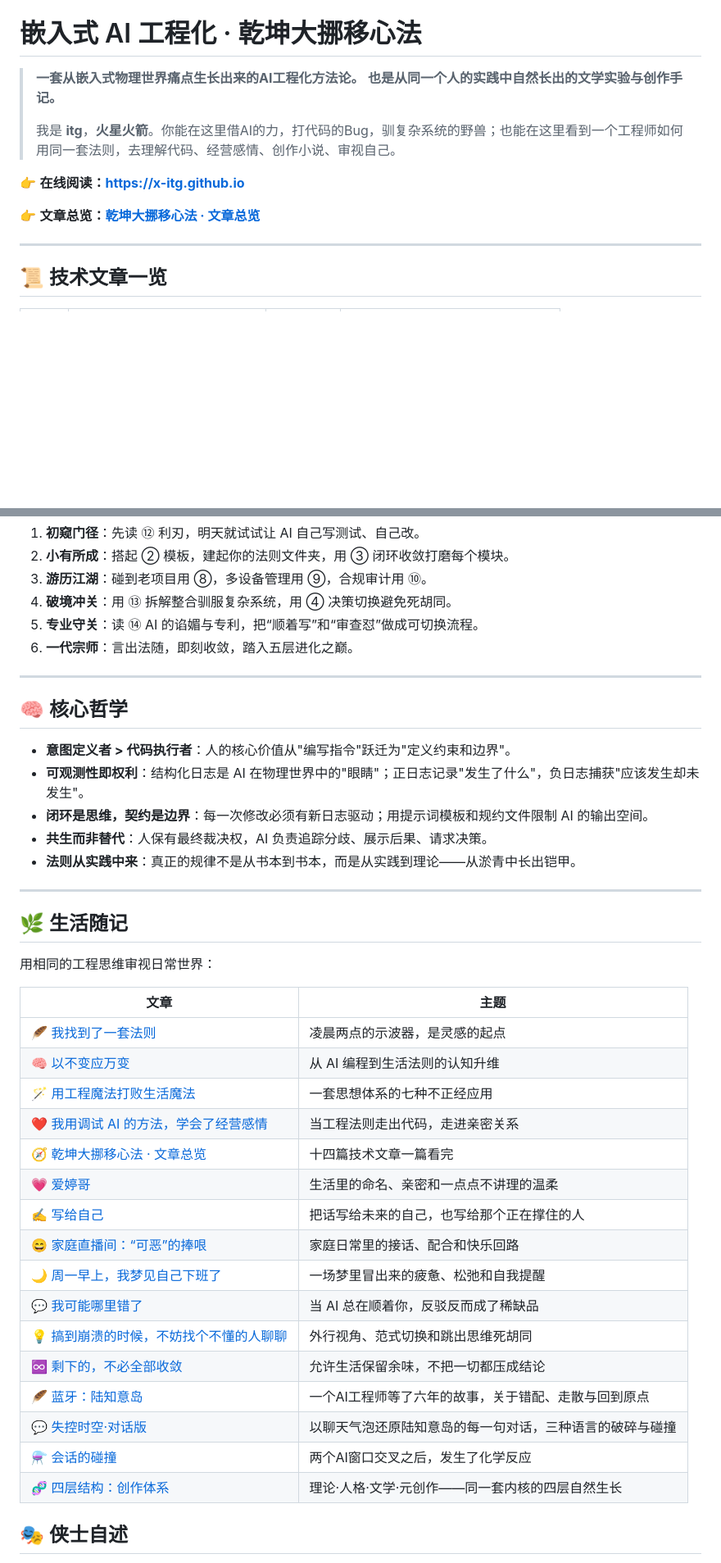
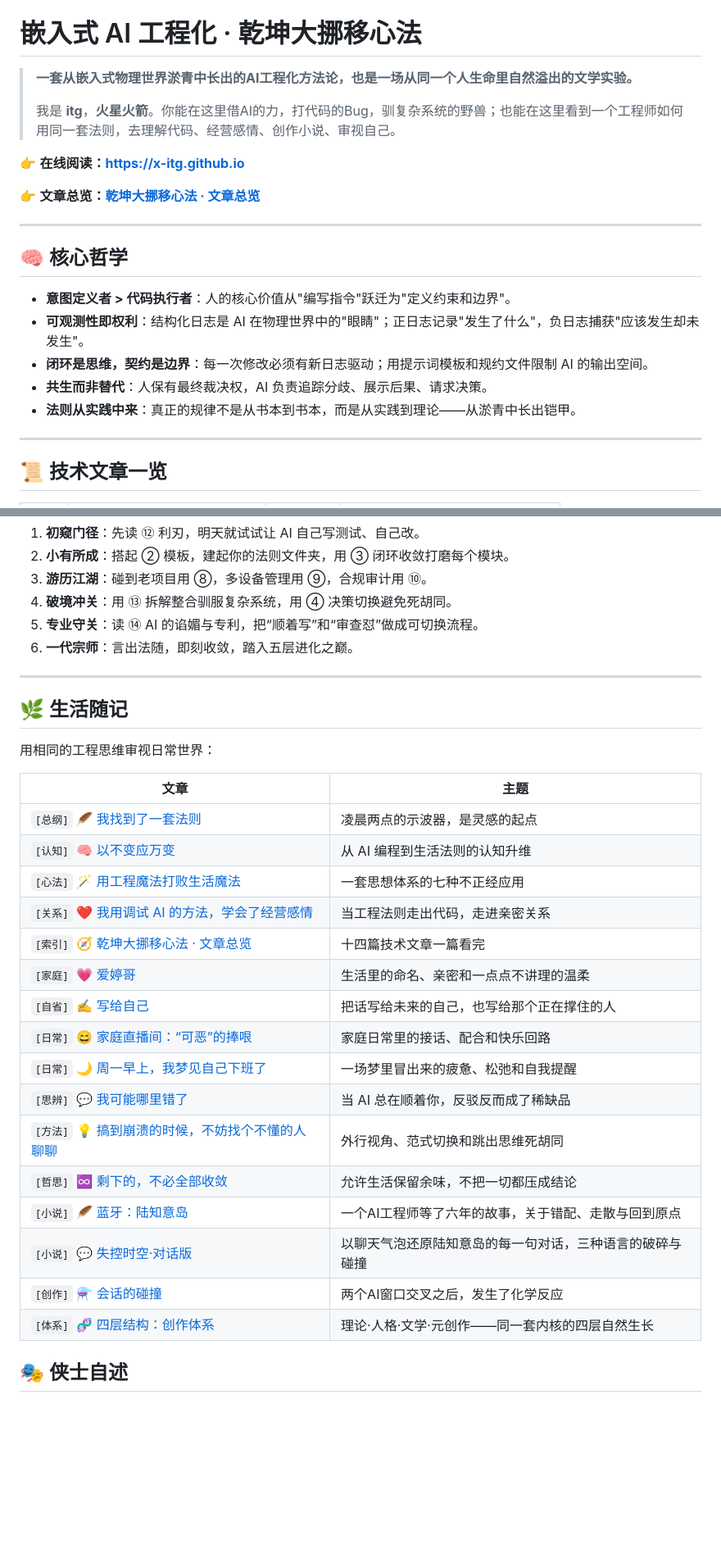
Before and after one commit to x-itg/x-itg.github.io, a Markdown page: README.md, 2 parts joined by grey strips. Shown at 82% size. Rendered like a GitHub page; blank space fills up the shorter version.

Commit message:
创作法

```diff
--- a/README.md
+++ b/README.md
@@ -10,14 +10,23 @@
 
 # 嵌入式 AI 工程化 · 乾坤大挪移心法
 
-> **一套从嵌入式物理世界痛点生长出来的AI工程化方法论。**
-> **也是从同一个人的实践中自然长出的文学实验与创作手记。**
+> **一套从嵌入式物理世界淤青中长出的AI工程化方法论，也是一场从同一个人生命里自然溢出的文学实验。**
 >
 > 我是 **itg**，**火星火箭**。你能在这里借AI的力，打代码的Bug，驯复杂系统的野兽；也能在这里看到一个工程师如何用同一套法则，去理解代码、经营感情、创作小说、审视自己。
 
 👉 **在线阅读：[https://x-itg.github.io](https://x-itg.github.io)**
 
 👉 **文章总览：[乾坤大挪移心法 · 文章总览](https://x-itg.github.io/aboutmore/wx.html)**
+
+---
+
+## 🧠 核心哲学
+
+- **意图定义者 > 代码执行者**：人的核心价值从"编写指令"跃迁为"定义约束和边界"。
+- **可观测性即权利**：结构化日志是 AI 在物理世界中的"眼睛"；正日志记录"发生了什么"，负日志捕获"应该发生却未发生"。
+- **闭环是思维，契约是边界**：每一次修改必须有新日志驱动；用提示词模板和规约文件限制 AI 的输出空间。
+- **共生而非替代**：人保有最终裁决权，AI 负责追踪分歧、展示后果、请求决策。
+- **法则从实践中来**：真正的规律不是从书本到书本，而是从实践到理论——从淤青中长出铠甲。
 
 ---
 
@@ -187,38 +196,28 @@
 
 ---
 
-## 🧠 核心哲学
-
-- **意图定义者 > 代码执行者**：人的核心价值从"编写指令"跃迁为"定义约束和边界"。
-- **可观测性即权利**：结构化日志是 AI 在物理世界中的"眼睛"；正日志记录"发生了什么"，负日志捕获"应该发生却未发生"。
-- **闭环是思维，契约是边界**：每一次修改必须有新日志驱动；用提示词模板和规约文件限制 AI 的输出空间。
-- **共生而非替代**：人保有最终裁决权，AI 负责追踪分歧、展示后果、请求决策。
-- **法则从实践中来**：真正的规律不是从书本到书本，而是从实践到理论——从淤青中长出铠甲。
-
----
-
 ## 🌿 生活随记
 
 用相同的工程思维审视日常世界：
 
 | 文章 | 主题 |
 |------|------|
-| 🪶 [我找到了一套法则](https://x-itg.github.io/about.html) | 凌晨两点的示波器，是灵感的起点 |
-| 🧠 [以不变应万变](https://x-itg.github.io/aboutmore/tk.html) | 从 AI 编程到生活法则的认知升维 |
-| 🪄 [用工程魔法打败生活魔法](https://x-itg.github.io/aboutmore/fw.html) | 一套思想体系的七种不正经应用 |
-| ❤️ [我用调试 AI 的方法，学会了经营感情](https://x-itg.github.io/aboutmore/sc.html) | 当工程法则走出代码，走进亲密关系 |
-| 🧭 [乾坤大挪移心法 · 文章总览](https://x-itg.github.io/aboutmore/wx.html) | 十四篇技术文章一篇看完 |
-| 💗 [爱婷哥](https://x-itg.github.io/aboutmore/itg.html) | 生活里的命名、亲密和一点点不讲理的温柔 |
-| ✍️ [写给自己](https://x-itg.github.io/aboutmore/forme.html) | 把话写给未来的自己，也写给那个正在撑住的人 |
-| 😄 [家庭直播间：“可恶”的捧哏](https://x-itg.github.io/aboutmore/pg.html) | 家庭日常里的接话、配合和快乐回路 |
-| 🌙 [周一早上，我梦见自己下班了](https://x-itg.github.io/aboutmore/m.html) | 一场梦里冒出来的疲惫、松弛和自我提醒 |
-| 💬 [我可能哪里错了](https://x-itg.github.io/aboutmore/cc.html) | 当 AI 总在顺着你，反驳反而成了稀缺品 |
-| 💡 [搞到崩溃的时候，不妨找个不懂的人聊聊](https://x-itg.github.io/aboutmore/ll.html) | 外行视角、范式切换和跳出思维死胡同 |
-| ♾️ [剩下的，不必全部收敛](https://x-itg.github.io/aboutmore/ta.html) | 允许生活保留余味，不把一切都压成结论 |
-| 🪶 [蓝牙：陆知意岛](https://x-itg.github.io/aboutmore/czy.html) | 一个AI工程师等了六年的故事，关于错配、走散与回到原点 |
-| 💬 [失控时空·对话版](https://x-itg.github.io/aboutmore/qp-chat.html) | 以聊天气泡还原陆知意岛的每一句对话，三种语言的破碎与碰撞 |
-| ⚗️ [会话的碰撞](https://x-itg.github.io/aboutmore/czjs.html) | 两个AI窗口交叉之后，发生了化学反应 |
-| 🧬 [四层结构：创作体系](https://x-itg.github.io/aboutmore/fr.html) | 理论·人格·文学·元创作——同一套内核的四层自然生长 |
+| `[总纲]` 🪶 [我找到了一套法则](https://x-itg.github.io/about.html) | 凌晨两点的示波器，是灵感的起点 |
+| `[认知]` 🧠 [以不变应万变](https://x-itg.github.io/aboutmore/tk.html) | 从 AI 编程到生活法则的认知升维 |
+| `[心法]` 🪄 [用工程魔法打败生活魔法](https://x-itg.github.io/aboutmore/fw.html) | 一套思想体系的七种不正经应用 |
+| `[关系]` ❤️ [我用调试 AI 的方法，学会了经营感情](https://x-itg.github.io/aboutmore/sc.html) | 当工程法则走出代码，走进亲密关系 |
+| `[索引]` 🧭 [乾坤大挪移心法 · 文章总览](https://x-itg.github.io/aboutmore/wx.html) | 十四篇技术文章一篇看完 |
+| `[家庭]` 💗 [爱婷哥](https://x-itg.github.io/aboutmore/itg.html) | 生活里的命名、亲密和一点点不讲理的温柔 |
+| `[自省]` ✍️ [写给自己](https://x-itg.github.io/aboutmore/forme.html) | 把话写给未来的自己，也写给那个正在撑住的人 |
+| `[日常]` 😄 [家庭直播间：“可恶”的捧哏](https://x-itg.github.io/aboutmore/pg.html) | 家庭日常里的接话、配合和快乐回路 |
+| `[日常]` 🌙 [周一早上，我梦见自己下班了](https://x-itg.github.io/aboutmore/m.html) | 一场梦里冒出来的疲惫、松弛和自我提醒 |
+| `[思辨]` 💬 [我可能哪里错了](https://x-itg.github.io/aboutmore/cc.html) | 当 AI 总在顺着你，反驳反而成了稀缺品 |
+| `[方法]` 💡 [搞到崩溃的时候，不妨找个不懂的人聊聊](https://x-itg.github.io/aboutmore/ll.html) | 外行视角、范式切换和跳出思维死胡同 |
+| `[哲思]` ♾️ [剩下的，不必全部收敛](https://x-itg.github.io/aboutmore/ta.html) | 允许生活保留余味，不把一切都压成结论 |
+| `[小说]` 🪶 [蓝牙：陆知意岛](https://x-itg.github.io/aboutmore/czy.html) | 一个AI工程师等了六年的故事，关于错配、走散与回到原点 |
+| `[小说]` 💬 [失控时空·对话版](https://x-itg.github.io/aboutmore/qp-chat.html) | 以聊天气泡还原陆知意岛的每一句对话，三种语言的破碎与碰撞 |
+| `[创作]` ⚗️ [会话的碰撞](https://x-itg.github.io/aboutmore/czjs.html) | 两个AI窗口交叉之后，发生了化学反应 |
+| `[体系]` 🧬 [四层结构：创作体系](https://x-itg.github.io/aboutmore/fr.html) | 理论·人格·文学·元创作——同一套内核的四层自然生长 |
 
 ## 🎭 侠士自述
 
```
Also changed, not shown: other parts of README.md (+6 -0 lines).
